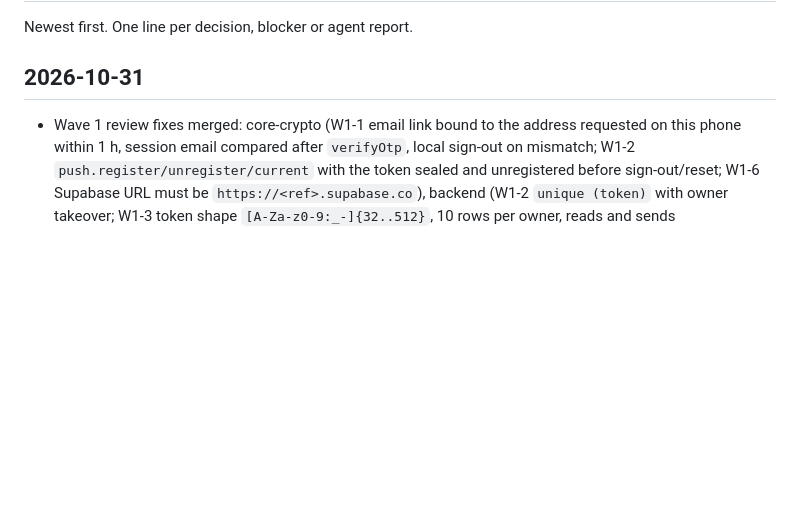
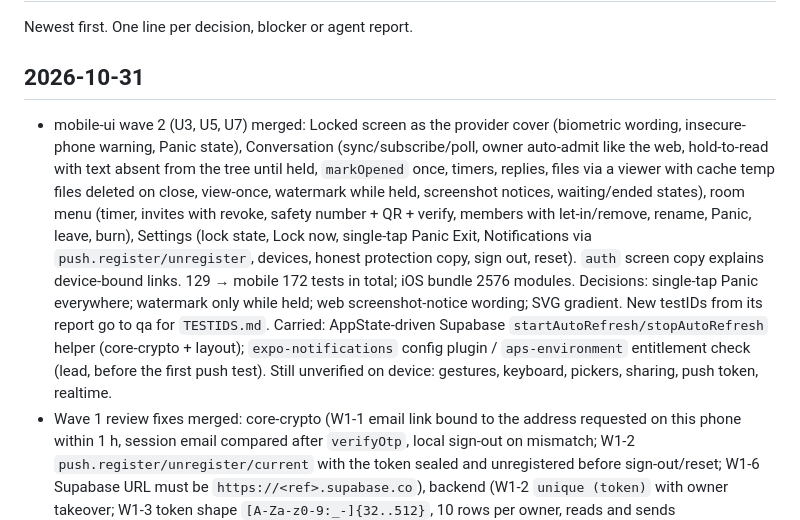
Before and after one commit to pulkitverma-commits/grokpass, a Markdown page: docs/mobile/log.md, the part around the change. GitHub-like rendering; blank space fills up the shorter version.

Commit message:
Log: mobile-ui wave 2 merged
Co-Authored-By: Claude Fable 5.1 <noreply@anthropic.com>

```diff
--- a/docs/mobile/log.md
+++ b/docs/mobile/log.md
@@ -4,6 +4,17 @@ Newest first. One line per decision, blocker or agent report.
 
 ## 2026-10-31
 
+- mobile-ui wave 2 (U3, U5, U7) merged: Locked screen as the provider cover (biometric wording, insecure-phone warning,
+  Panic state), Conversation (sync/subscribe/poll, owner auto-admit like the web, hold-to-read with text absent from the
+  tree until held, `markOpened` once, timers, replies, files via a viewer with cache temp files deleted on close,
+  view-once, watermark while held, screenshot notices, waiting/ended states), room menu (timer, invites with revoke,
+  safety number + QR + verify, members with let-in/remove, rename, Panic, leave, burn), Settings (lock state, Lock now,
+  single-tap Panic Exit, Notifications via `push.register/unregister`, devices, honest protection copy, sign out, reset).
+  `auth` screen copy explains device-bound links. 129 → mobile 172 tests in total; iOS bundle 2576 modules. Decisions:
+  single-tap Panic everywhere; watermark only while held; web screenshot-notice wording; SVG gradient. New testIDs from
+  its report go to qa for `TESTIDS.md`. Carried: AppState-driven Supabase `startAutoRefresh/stopAutoRefresh` helper
+  (core-crypto + layout); `expo-notifications` config plugin / `aps-environment` entitlement check (lead, before the
+  first push test). Still unverified on device: gestures, keyboard, pickers, sharing, push token, realtime.
 - Wave 1 review fixes merged: core-crypto (W1-1 email link bound to the address requested on this phone within 1 h,
   session email compared after `verifyOtp`, local sign-out on mismatch; W1-2 `push.register/unregister/current` with the
   token sealed and unregistered before sign-out/reset; W1-6 Supabase URL must be `https://<ref>.supabase.co`), backend
```
